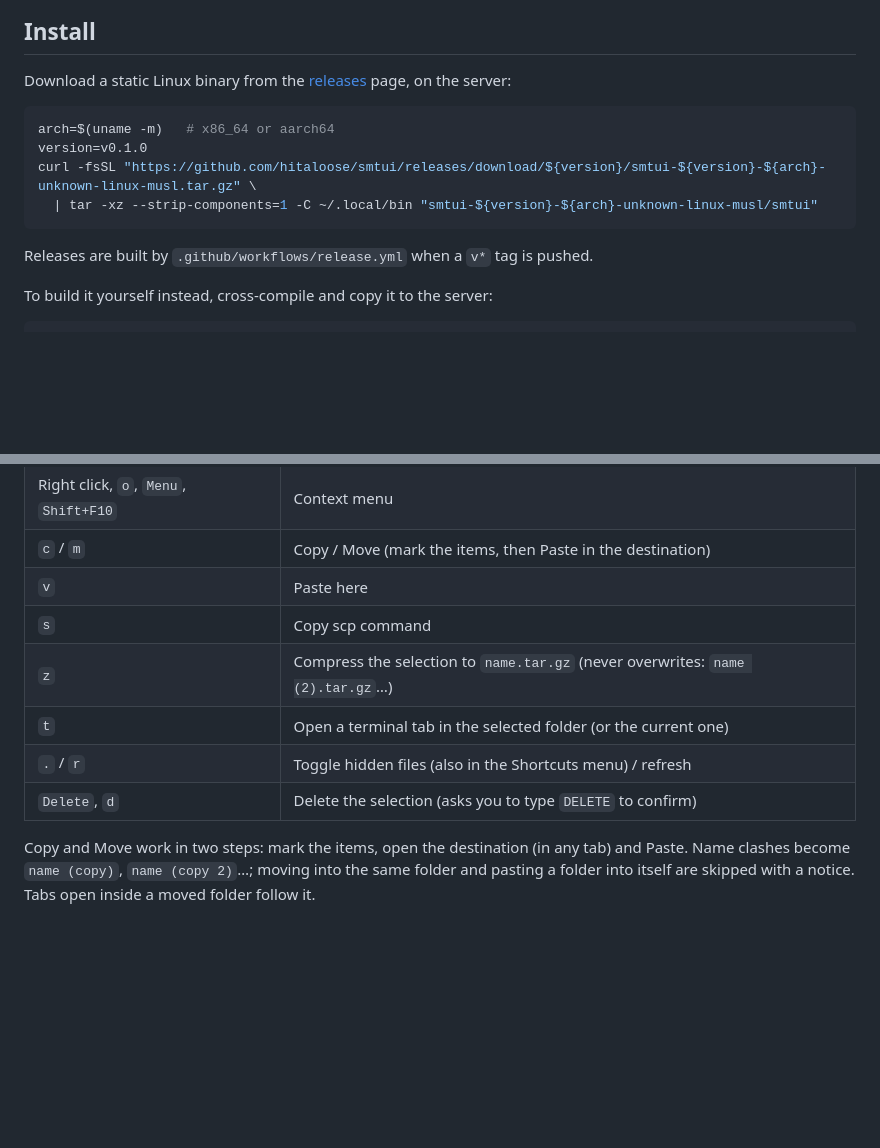
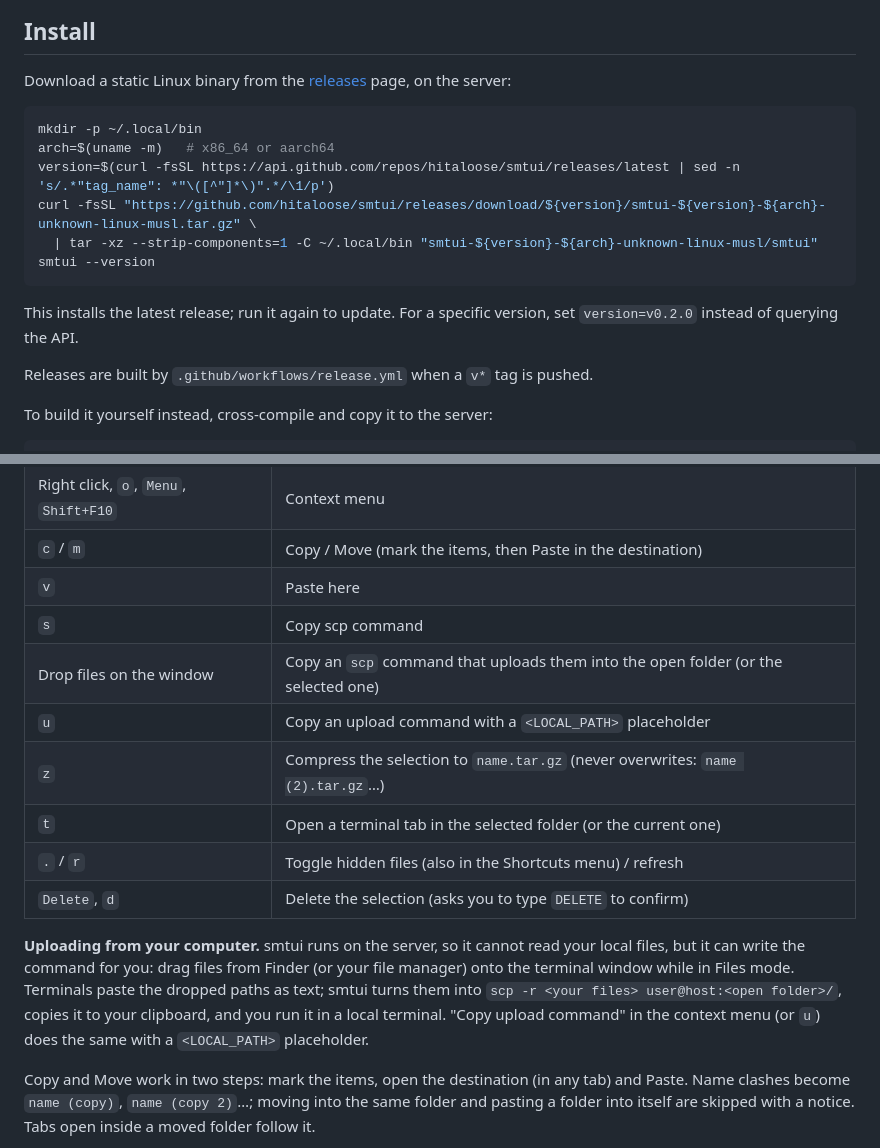
Before and after one commit to hitaloose/smtui, a Markdown page: README.md, 2 parts joined by grey strips. Drawn GitHub-style; blank space fills up the shorter version.

````diff
--- a/README.md
+++ b/README.md
@@ -21,11 +21,16 @@ smtui            # or: smtui /var/www
 Download a static Linux binary from the [releases](https://github.com/hitaloose/smtui/releases) page, on the server:
 
 ```sh
+mkdir -p ~/.local/bin
 arch=$(uname -m)   # x86_64 or aarch64
-version=v0.1.0
+version=$(curl -fsSL https://api.github.com/repos/hitaloose/smtui/releases/latest | sed -n 's/.*"tag_name": *"\([^"]*\)".*/\1/p')
 curl -fsSL "https://github.com/hitaloose/smtui/releases/download/${version}/smtui-${version}-${arch}-unknown-linux-musl.tar.gz" \
   | tar -xz --strip-components=1 -C ~/.local/bin "smtui-${version}-${arch}-unknown-linux-musl/smtui"
+smtui --version
 ```
+
+This installs the latest release; run it again to update. For a specific version, set
+`version=v0.2.0` instead of querying the API.
 
 Releases are built by `.github/workflows/release.yml` when a `v*` tag is pushed.
 
@@ -94,10 +99,19 @@ XON flow-control key in most shells and rarely used).
 | `c` / `m` | Copy / Move (mark the items, then Paste in the destination) |
 | `v` | Paste here |
 | `s` | Copy scp command |
+| Drop files on the window | Copy an `scp` command that uploads them into the open folder (or the selected one) |
+| `u` | Copy an upload command with a `<LOCAL_PATH>` placeholder |
 | `z` | Compress the selection to `name.tar.gz` (never overwrites: `name (2).tar.gz`…) |
 | `t` | Open a terminal tab in the selected folder (or the current one) |
 | `.` / `r` | Toggle hidden files (also in the Shortcuts menu) / refresh |
 | `Delete`, `d` | Delete the selection (asks you to type `DELETE` to confirm) |
+
+**Uploading from your computer.** smtui runs on the server, so it cannot read your local files,
+but it can write the command for you: drag files from Finder (or your file manager) onto the
+terminal window while in Files mode. Terminals paste the dropped paths as text; smtui turns them
+into `scp -r <your files> user@host:<open folder>/`, copies it to your clipboard, and you run it in
+a local terminal. "Copy upload command" in the context menu (or `u`) does the same with a
+`<LOCAL_PATH>` placeholder.
 
 Copy and Move work in two steps: mark the items, open the destination (in any tab) and Paste.
 Name clashes become `name (copy)`, `name (copy 2)`…; moving into the same folder and pasting a
````
Also changed, not shown: docs/demo.gif, 5 other files.
